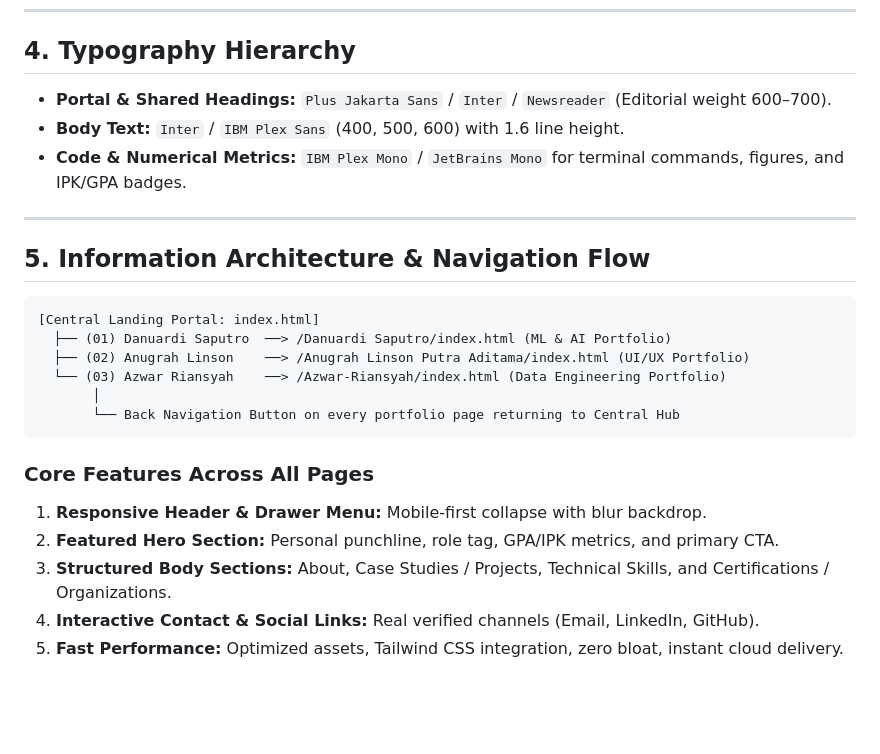
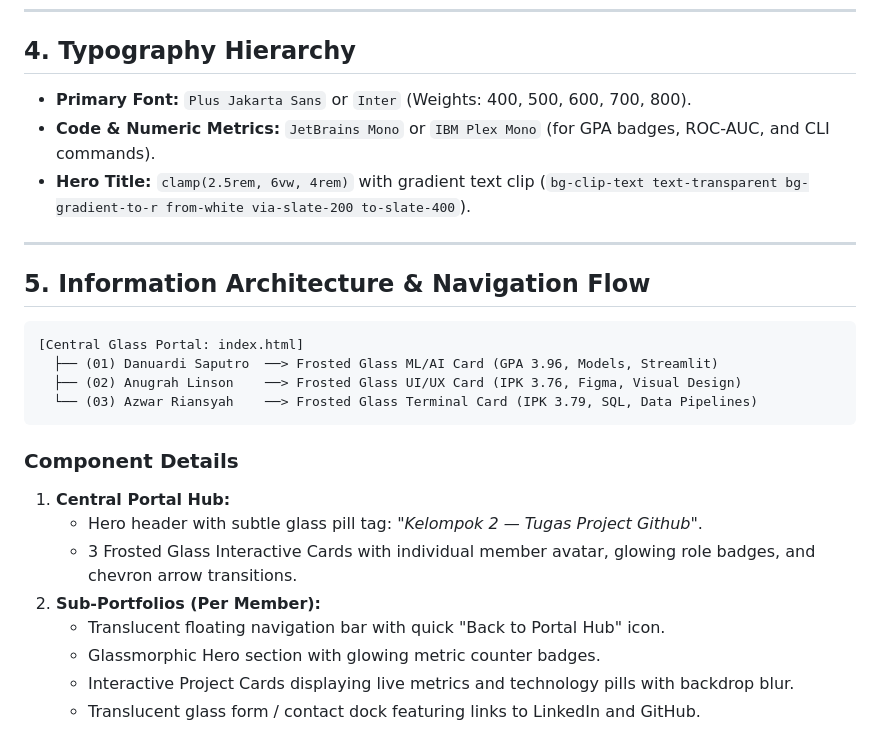
Before and after one commit to Azwarrian/Group2_Github_Basics, a Markdown page: DESIGN.md, the part around one of its changes. GitHub-like rendering; blank space fills up the shorter version.

````diff
--- a/DESIGN.md
+++ b/DESIGN.md
@@ -51,26 +43,27 @@
 ---
 
 ## 4. Typography Hierarchy
-- **Portal & Shared Headings:** `Plus Jakarta Sans` / `Inter` / `Newsreader` (Editorial weight 600–700).
-- **Body Text:** `Inter` / `IBM Plex Sans` (400, 500, 600) with 1.6 line height.
-- **Code & Numerical Metrics:** `IBM Plex Mono` / `JetBrains Mono` for terminal commands, figures, and IPK/GPA badges.
+- **Primary Font:** `Plus Jakarta Sans` or `Inter` (Weights: 400, 500, 600, 700, 800).
+- **Code & Numeric Metrics:** `JetBrains Mono` or `IBM Plex Mono` (for GPA badges, ROC-AUC, and CLI commands).
+- **Hero Title:** `clamp(2.5rem, 6vw, 4rem)` with gradient text clip (`bg-clip-text text-transparent bg-gradient-to-r from-white via-slate-200 to-slate-400`).
 
 ---
 
 ## 5. Information Architecture & Navigation Flow
 
 ```
-[Central Landing Portal: index.html]
-  ├── (01) Danuardi Saputro  ──> /Danuardi Saputro/index.html (ML & AI Portfolio)
-  ├── (02) Anugrah Linson    ──> /Anugrah Linson Putra Aditama/index.html (UI/UX Portfolio)
-  └── (03) Azwar Riansyah    ──> /Azwar-Riansyah/index.html (Data Engineering Portfolio)
-       │
-       └── Back Navigation Button on every portfolio page returning to Central Hub
+[Central Glass Portal: index.html]
+  ├── (01) Danuardi Saputro  ──> Frosted Glass ML/AI Card (GPA 3.96, Models, Streamlit)
+  ├── (02) Anugrah Linson    ──> Frosted Glass UI/UX Card (IPK 3.76, Figma, Visual Design)
+  └── (03) Azwar Riansyah    ──> Frosted Glass Terminal Card (IPK 3.79, SQL, Data Pipelines)
 ```
 
-### Core Features Across All Pages
-1. **Responsive Header & Drawer Menu:** Mobile-first collapse with blur backdrop.
-2. **Featured Hero Section:** Personal punchline, role tag, GPA/IPK metrics, and primary CTA.
-3. **Structured Body Sections:** About, Case Studies / Projects, Technical Skills, and Certifications / Organizations.
-4. **Interactive Contact & Social Links:** Real verified channels (Email, LinkedIn, GitHub).
-5. **Fast Performance:** Optimized assets, Tailwind CSS integration, zero bloat, instant cloud delivery.
+### Component Details
+1. **Central Portal Hub:**
+   - Hero header with subtle glass pill tag: *"Kelompok 2 — Tugas Project Github"*.
+   - 3 Frosted Glass Interactive Cards with individual member avatar, glowing role badges, and chevron arrow transitions.
+2. **Sub-Portfolios (Per Member):**
+   - Translucent floating navigation bar with quick "Back to Portal Hub" icon.
+   - Glassmorphic Hero section with glowing metric counter badges.
+   - Interactive Project Cards displaying live metrics and technology pills with backdrop blur.
+   - Translucent glass form / contact dock featuring links to LinkedIn and GitHub.
````
Also changed, not shown: other parts of DESIGN.md (+28 -36 lines).
